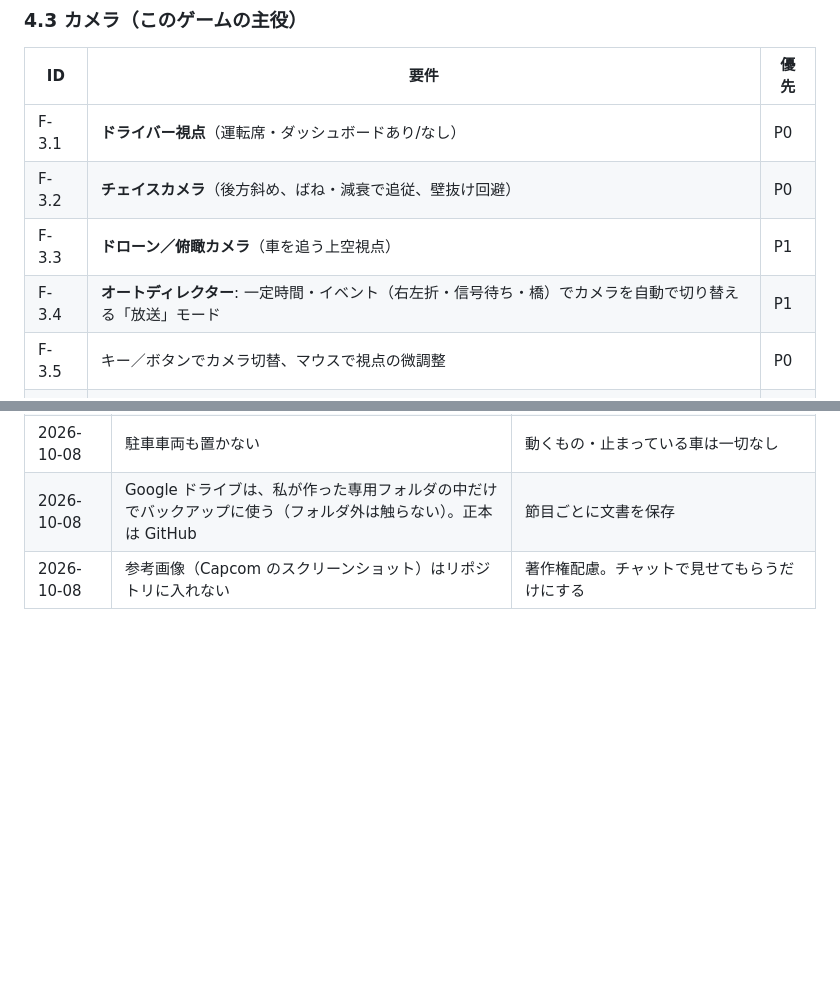
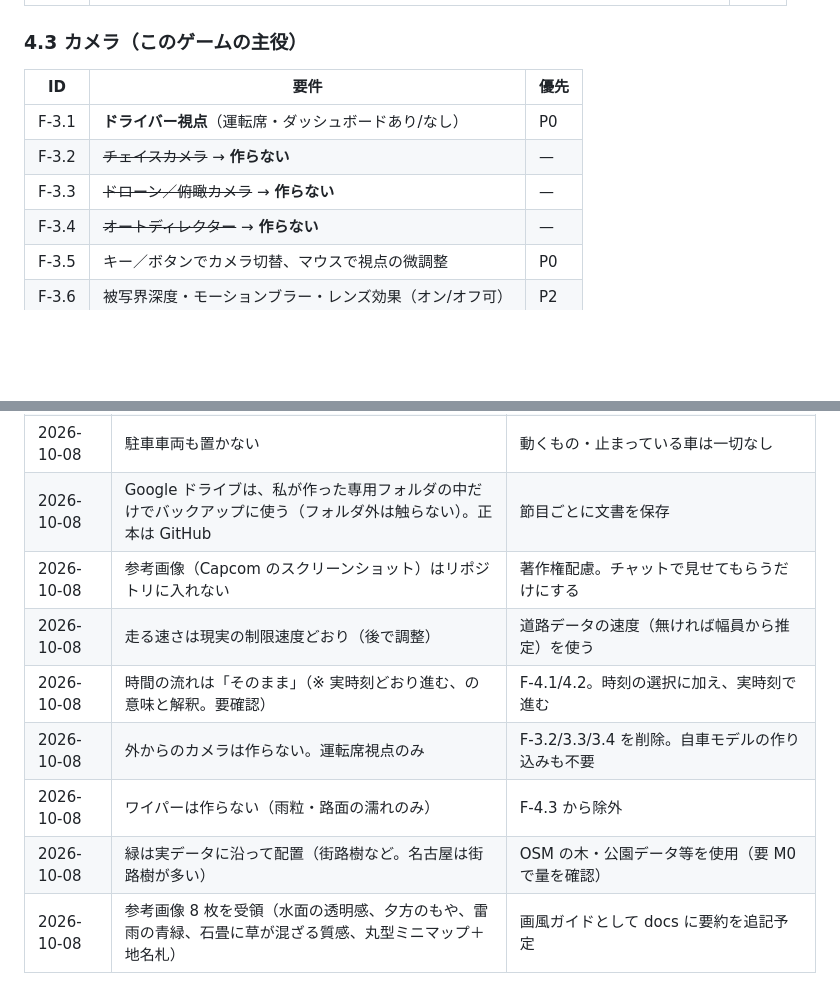
Before and after one commit to kemu6438-prog/-, a Markdown page: docs/02-spec.md, 2 parts joined by grey strips. Drawn GitHub-style; blank space fills up the shorter version.

Commit message:
docs: record camera/wiper/greenery decisions
Co-authored-by: arena-agent <297053741+arena-agent@users.noreply.github.com>

```diff
--- a/docs/02-spec.md
+++ b/docs/02-spec.md
@@ -89,9 +89,9 @@
 | ID | 要件 | 優先 |
 | --- | --- | --- |
 | F-3.1 | **ドライバー視点**（運転席・ダッシュボードあり/なし） | P0 |
-| F-3.2 | **チェイスカメラ**（後方斜め、ばね・減衰で追従、壁抜け回避） | P0 |
-| F-3.3 | **ドローン／俯瞰カメラ**（車を追う上空視点） | P1 |
-| F-3.4 | **オートディレクター**: 一定時間・イベント（右左折・信号待ち・橋）でカメラを自動で切り替える「放送」モード | P1 |
+| F-3.2 | ~~チェイスカメラ~~ → **作らない** | — |
+| F-3.3 | ~~ドローン／俯瞰カメラ~~ → **作らない** | — |
+| F-3.4 | ~~オートディレクター~~ → **作らない** | — |
 | F-3.5 | キー／ボタンでカメラ切替、マウスで視点の微調整 | P0 |
 | F-3.6 | 被写界深度・モーションブラー・レンズ効果（オン/オフ可） | P2 |
 
@@ -230,3 +230,9 @@
 | 2026-10-08 | 駐車車両も置かない | 動くもの・止まっている車は一切なし |
 | 2026-10-08 | Google ドライブは、私が作った専用フォルダの中だけでバックアップに使う（フォルダ外は触らない）。正本は GitHub | 節目ごとに文書を保存 |
 | 2026-10-08 | 参考画像（Capcom のスクリーンショット）はリポジトリに入れない | 著作権配慮。チャットで見せてもらうだけにする |
+| 2026-10-08 | 走る速さは現実の制限速度どおり（後で調整） | 道路データの速度（無ければ幅員から推定）を使う |
+| 2026-10-08 | 時間の流れは「そのまま」（※ 実時刻どおり進む、の意味と解釈。要確認） | F-4.1/4.2。時刻の選択に加え、実時刻で進む |
+| 2026-10-08 | 外からのカメラは作らない。運転席視点のみ | F-3.2/3.3/3.4 を削除。自車モデルの作り込みも不要 |
+| 2026-10-08 | ワイパーは作らない（雨粒・路面の濡れのみ） | F-4.3 から除外 |
+| 2026-10-08 | 緑は実データに沿って配置（街路樹など。名古屋は街路樹が多い） | OSM の木・公園データ等を使用（要 M0 で量を確認） |
+| 2026-10-08 | 参考画像 8 枚を受領（水面の透明感、夕方のもや、雷雨の青緑、石畳に草が混ざる質感、丸型ミニマップ＋地名札） | 画風ガイドとして docs に要約を追記予定 |
```
